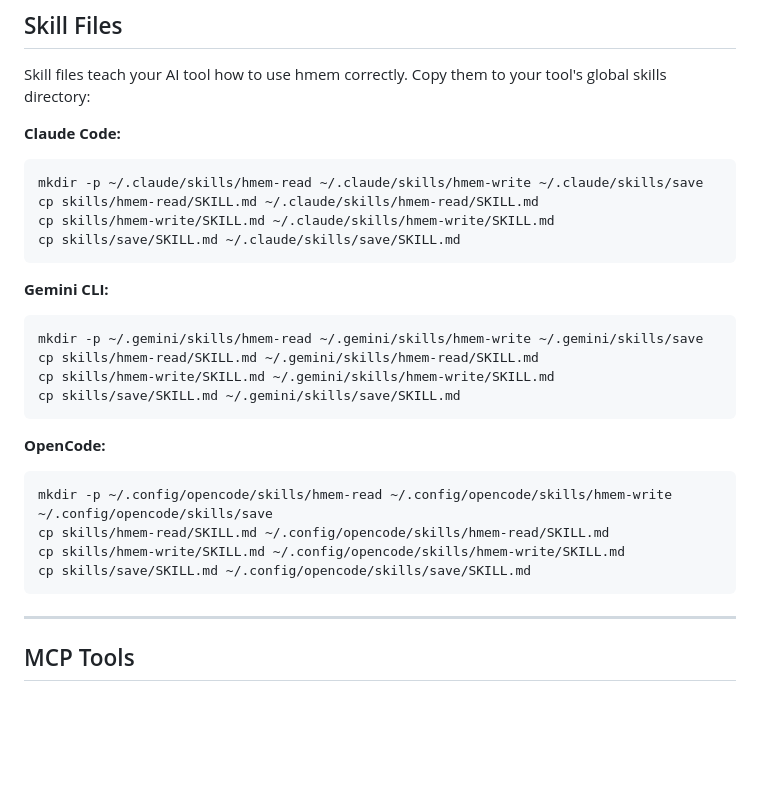
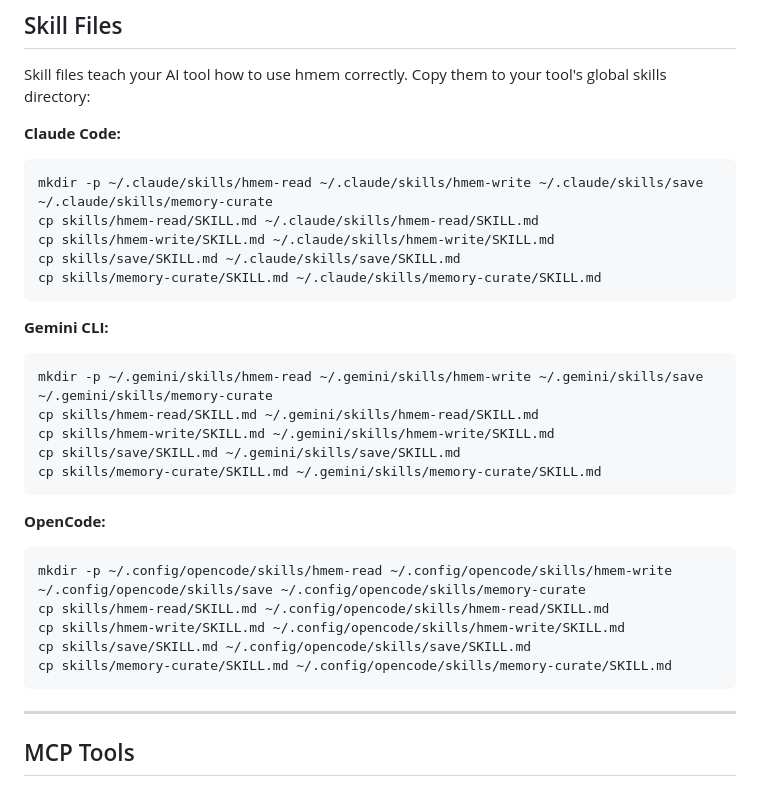
Before and after one commit to Bumblebiber/hmem, a Markdown page: README.md, the part around the change. Drawn GitHub-style; blank space fills up the shorter version.

````diff
--- a/README.md
+++ b/README.md
@@ -122,26 +122,29 @@ Skill files teach your AI tool how to use hmem correctly. Copy them to your tool
 
 **Claude Code:**
 ```bash
-mkdir -p ~/.claude/skills/hmem-read ~/.claude/skills/hmem-write ~/.claude/skills/save
+mkdir -p ~/.claude/skills/hmem-read ~/.claude/skills/hmem-write ~/.claude/skills/save ~/.claude/skills/memory-curate
 cp skills/hmem-read/SKILL.md ~/.claude/skills/hmem-read/SKILL.md
 cp skills/hmem-write/SKILL.md ~/.claude/skills/hmem-write/SKILL.md
 cp skills/save/SKILL.md ~/.claude/skills/save/SKILL.md
+cp skills/memory-curate/SKILL.md ~/.claude/skills/memory-curate/SKILL.md
 ```
 
 **Gemini CLI:**
 ```bash
-mkdir -p ~/.gemini/skills/hmem-read ~/.gemini/skills/hmem-write ~/.gemini/skills/save
+mkdir -p ~/.gemini/skills/hmem-read ~/.gemini/skills/hmem-write ~/.gemini/skills/save ~/.gemini/skills/memory-curate
 cp skills/hmem-read/SKILL.md ~/.gemini/skills/hmem-read/SKILL.md
 cp skills/hmem-write/SKILL.md ~/.gemini/skills/hmem-write/SKILL.md
 cp skills/save/SKILL.md ~/.gemini/skills/save/SKILL.md
+cp skills/memory-curate/SKILL.md ~/.gemini/skills/memory-curate/SKILL.md
 ```
 
 **OpenCode:**
 ```bash
-mkdir -p ~/.config/opencode/skills/hmem-read ~/.config/opencode/skills/hmem-write ~/.config/opencode/skills/save
+mkdir -p ~/.config/opencode/skills/hmem-read ~/.config/opencode/skills/hmem-write ~/.config/opencode/skills/save ~/.config/opencode/skills/memory-curate
 cp skills/hmem-read/SKILL.md ~/.config/opencode/skills/hmem-read/SKILL.md
 cp skills/hmem-write/SKILL.md ~/.config/opencode/skills/hmem-write/SKILL.md
 cp skills/save/SKILL.md ~/.config/opencode/skills/save/SKILL.md
+cp skills/memory-curate/SKILL.md ~/.config/opencode/skills/memory-curate/SKILL.md
 ```
 
 ---
````
Also changed, not shown: skills/hmem-setup/SKILL.md (+6 -3 lines), skills/memory-curate/SKILL.md (added, +76 -0 lines).
